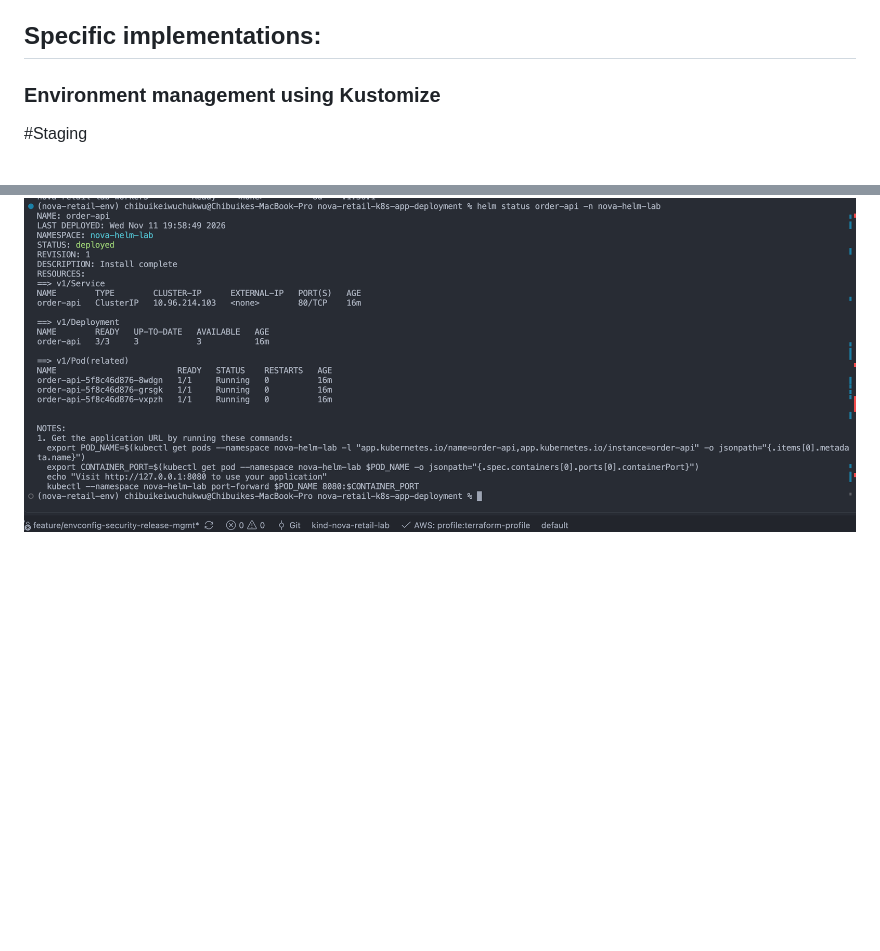
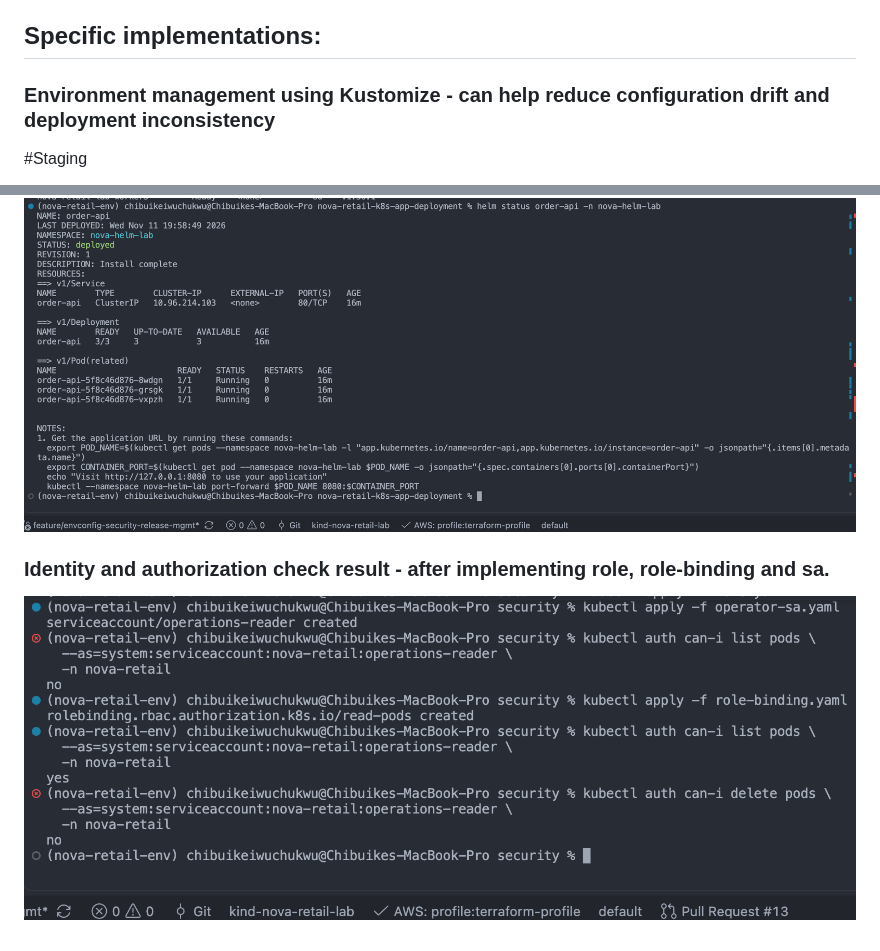
Before and after one commit to chibuikeeugene/nova-retail-k8s-app-deployment, a Markdown page: readme.md, 2 parts joined by grey strips. Drawn GitHub-style; pictures changed too: screenshots/authorization-output.png (added); blank space fills up the shorter version.

Commit message:
added a service account to the deployment

```diff
--- a/readme.md
+++ b/readme.md
@@ -149,7 +149,7 @@ Implemented Horizontal Pod Autoscaling using CPU utilization, maintaining two ba
 
 ## Specific implementations:
 
-### Environment management using Kustomize
+### Environment management using Kustomize - can help reduce configuration drift and deployment inconsistency
 
 #Staging
 
@@ -166,3 +166,7 @@ Implemented Horizontal Pod Autoscaling using CPU utilization, maintaining two ba
 ### Helm order-api release status output report
 
 ![Helm install output for the order-api chart](screenshots/helm-install-status-output.png)
+
+### Identity and authorization check result - after implementing role, role-binding and sa.
+
+![authorization output](screenshots/authorization-output.png)
```
Also changed, not shown: 6 other files.
